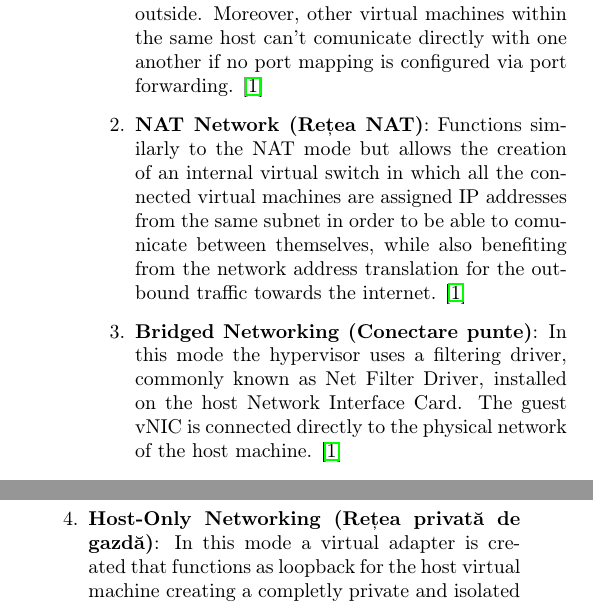
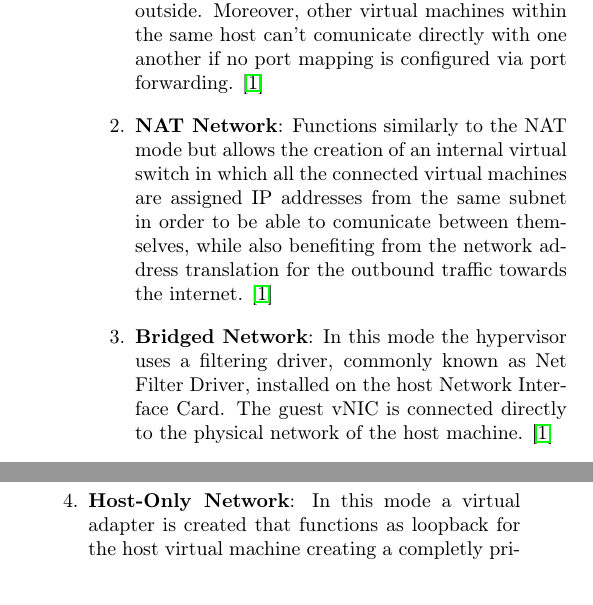
Before and after one commit to AndreiLitvinenco/osds-final-paper, a LaTeX document (main.tex, which reads pages/networking.tex): two parts of the columns of page 1 of 2, joined at a grey line, cut so that both start at the same text. Compiled offline with pdfLaTeX.

Commit message:
fix itemize titles

```diff
--- a/pages/networking.tex
+++ b/pages/networking.tex
@@ -28,11 +28,11 @@ The virtual management platform, Oracle VirtualBox, allows the following 4 netwo
 \begin{enumerate}
     \item \textbf{NAT (Network Address Translation)}: Is the default configuration mode. It allows the virtual machine to recieve a private IP address from the hypervisor's DHCP. Outboud traffic towards the host network is translated by the hypervisor using the host machine's IP. When a virtual machine is using this mode it can access the internet and the host machine but it is completly invisible from the outside. Moreover, other virtual machines within the same host can't comunicate directly with one another if no port mapping is configured via port forwarding. \cite{implementation-of-internetworking-with-host-internet-in-oracle-virtualbox-guest-virtual-machines.pdf}
 
-    \item \textbf{NAT Network (Rețea NAT)}: Functions similarly to the NAT mode but allows the creation of an internal virtual switch in which all the connected virtual machines are assigned IP addresses from the same subnet in order to be able to comunicate between themselves, while also benefiting from the network address translation for the outbound traffic towards the internet. \cite{implementation-of-internetworking-with-host-internet-in-oracle-virtualbox-guest-virtual-machines.pdf}
+    \item \textbf{NAT Network}: Functions similarly to the NAT mode but allows the creation of an internal virtual switch in which all the connected virtual machines are assigned IP addresses from the same subnet in order to be able to comunicate between themselves, while also benefiting from the network address translation for the outbound traffic towards the internet. \cite{implementation-of-internetworking-with-host-internet-in-oracle-virtualbox-guest-virtual-machines.pdf}
 
-    \item \textbf{Bridged Networking (Conectare punte)}: In this mode the hypervisor uses a filtering driver, commonly known as Net Filter Driver, installed on the host Network Interface Card. The guest vNIC is connected directly to the physical network of the host machine. \cite{implementation-of-internetworking-with-host-internet-in-oracle-virtualbox-guest-virtual-machines.pdf}
+    \item \textbf{Bridged Network}: In this mode the hypervisor uses a filtering driver, commonly known as Net Filter Driver, installed on the host Network Interface Card. The guest vNIC is connected directly to the physical network of the host machine. \cite{implementation-of-internetworking-with-host-internet-in-oracle-virtualbox-guest-virtual-machines.pdf}
 
-    \item \textbf{Host-Only Networking (Rețea privată de gazdă)}: In this mode a virtual adapter is created that functions as loopback for the host virtual machine creating a completly private and isolated network from a physical point of view. Virtual machines can comunicate with one another and with the host machine but they can not acces the physical network or the internet, offering a strict enviroment for testing malware applications. \cite{implementation-of-internetworking-with-host-internet-in-oracle-virtualbox-guest-virtual-machines.pdf}
+    \item \textbf{Host-Only Network}: In this mode a virtual adapter is created that functions as loopback for the host virtual machine creating a completly private and isolated network from a physical point of view. Virtual machines can comunicate with one another and with the host machine but they can not acces the physical network or the internet, offering a strict enviroment for testing malware applications. \cite{implementation-of-internetworking-with-host-internet-in-oracle-virtualbox-guest-virtual-machines.pdf}
     \end{enumerate}
 
 \subsection{I/O virtualization mapping}
```
